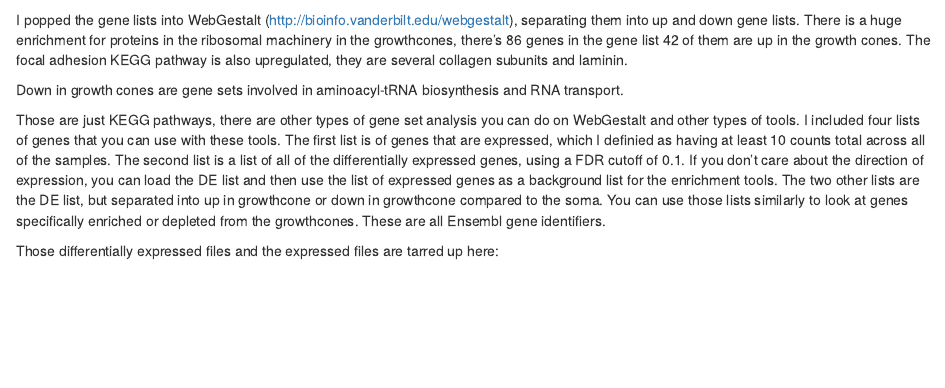
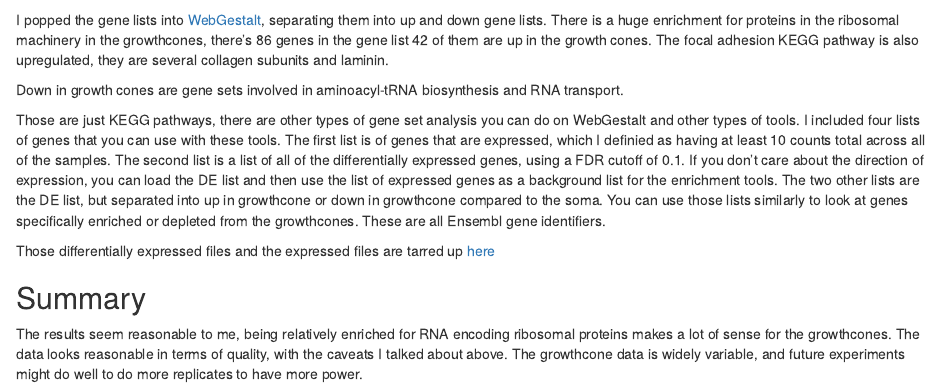
Before and after one commit to hbc/poulopoulos-growthcone-rnaseq, an R Markdown document (growthcone/final/2015-11-14_growthcone/summary/qc-summary.Rmd): the page in a window 1100 px wide, from 6390 px down. Rendered offline with R 4.5, knitr and Pandoc, with nearby package versions; some code elsewhere in the file could not run offline.

Commit message:
Add closing.

````diff
--- a/growthcone/final/2015-11-14_growthcone/summary/qc-summary.Rmd
+++ b/growthcone/final/2015-11-14_growthcone/summary/qc-summary.Rmd
@@ -555,7 +555,7 @@ are the quartiles of baseMean:
 summary(res$baseMean)
 ```
 
-I popped the gene lists into WebGestalt (http://bioinfo.vanderbilt.edu/webgestalt), separating them into up and down gene lists. There is a huge enrichment for proteins in the ribosomal machinery in the growthcones,
+I popped the gene lists into [WebGestalt](http://bioinfo.vanderbilt.edu/webgestalt), separating them into up and down gene lists. There is a huge enrichment for proteins in the ribosomal machinery in the growthcones,
 there's 86 genes in the gene list 42 of them are up in the growth cones. The
 focal adhesion KEGG pathway is also upregulated, they are several collagen
 subunits and laminin.
@@ -576,4 +576,11 @@ those lists similarly to look at genes specifically enriched or
 depleted from the growthcones. These are all Ensembl gene identifiers.
 
 Those differentially expressed files and the expressed files are
-tarred up here:
+tarred up [here](https://github.com/hbc/poulopoulos-growthcone-rnaseq/raw/master/growthcone/final/2015-11-14_growthcone/summary/poulopoulos-de-results.tar)
+
+## Summary
+The results seem reasonable to me, being relatively enriched for RNA encoding
+ribosomal proteins makes a lot of sense for the growthcones. The data looks
+reasonable in terms of quality, with the caveats I talked about above. The
+growthcone data is widely variable, and future experiments might do well
+to do more replicates to have more power.
````
